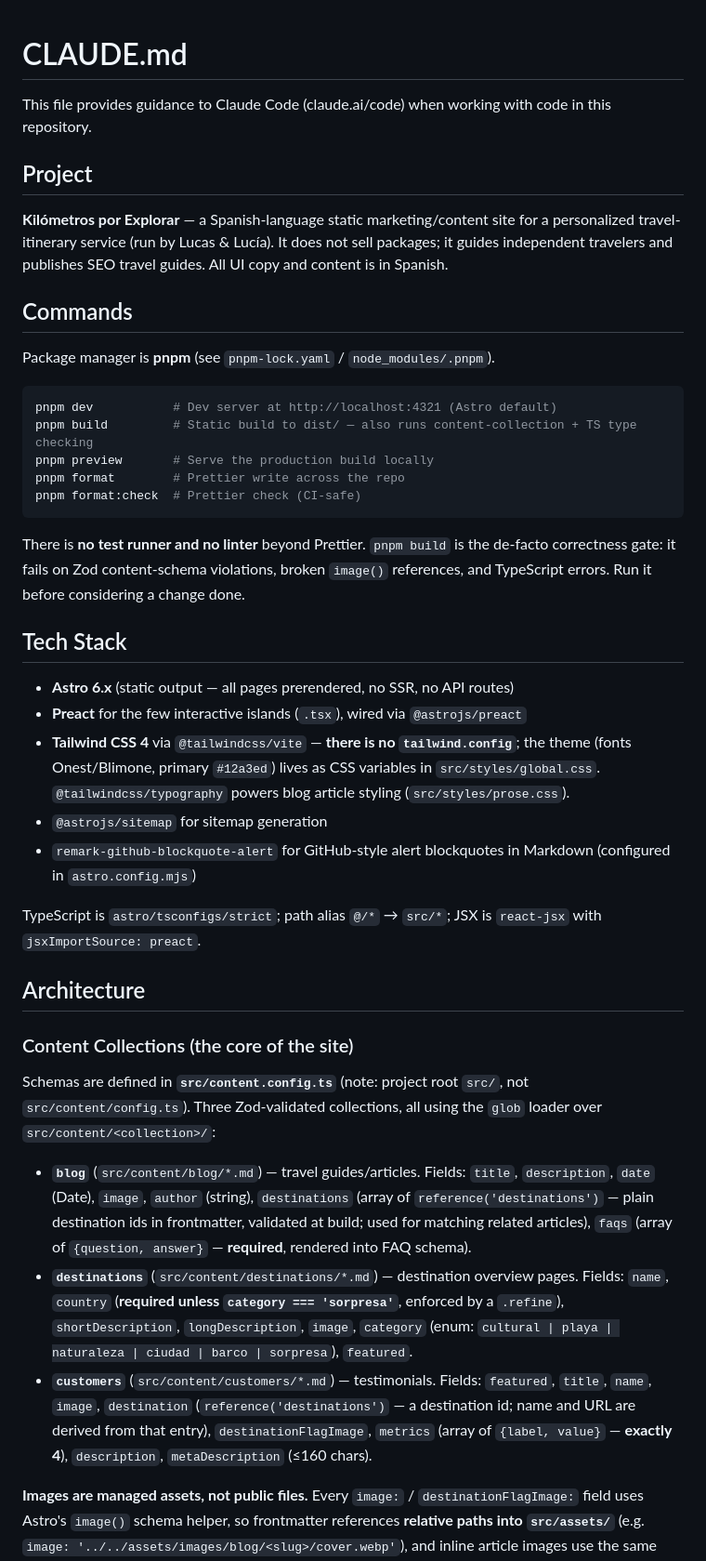
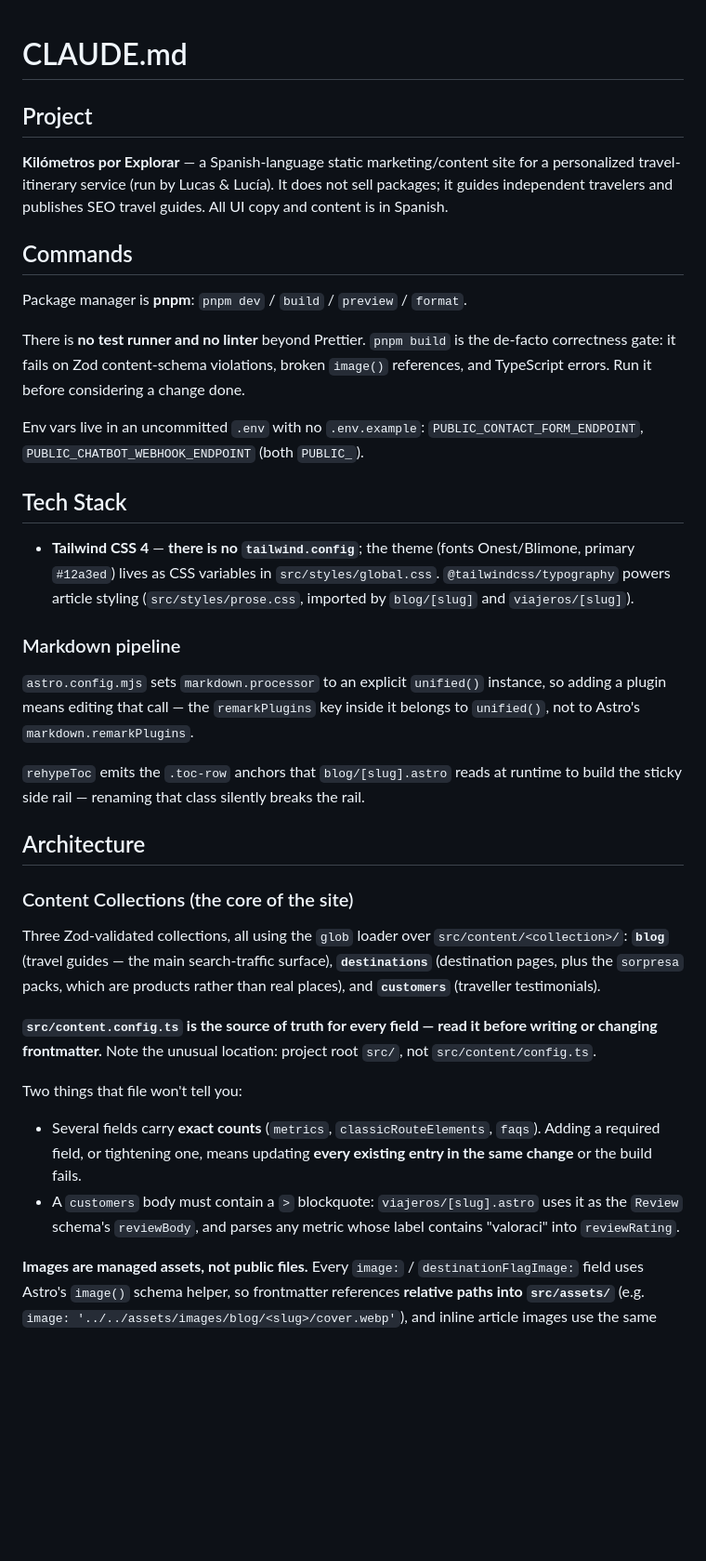
Before and after one commit to ldelvillar/kilometros-por-explorar, a Markdown page: CLAUDE.md, the part around one of its changes. Shown at 93% size. Drawn GitHub-style; blank space fills up the shorter version.

````diff
--- a/CLAUDE.md
+++ b/CLAUDE.md
@@ -1,6 +1,4 @@
 # CLAUDE.md
-
-This file provides guidance to Claude Code (claude.ai/code) when working with code in this repository.
 
 ## Project
 
@@ -8,37 +6,35 @@ This file provides guidance to Claude Code (claude.ai/code) when working with co
 
 ## Commands
 
-Package manager is **pnpm** (see `pnpm-lock.yaml` / `node_modules/.pnpm`).
-
-```sh
-pnpm dev           # Dev server at http://localhost:4321 (Astro default)
-pnpm build         # Static build to dist/ — also runs content-collection + TS type checking
-pnpm preview       # Serve the production build locally
-pnpm format        # Prettier write across the repo
-pnpm format:check  # Prettier check (CI-safe)
-```
+Package manager is **pnpm**: `pnpm dev` / `build` / `preview` / `format`.
 
 There is **no test runner and no linter** beyond Prettier. `pnpm build` is the de-facto correctness gate: it fails on Zod content-schema violations, broken `image()` references, and TypeScript errors. Run it before considering a change done.
 
+Env vars live in an uncommitted `.env` with no `.env.example`:
+`PUBLIC_CONTACT_FORM_ENDPOINT`, `PUBLIC_CHATBOT_WEBHOOK_ENDPOINT` (both `PUBLIC_`).
+
 ## Tech Stack
 
-- **Astro 6.x** (static output — all pages prerendered, no SSR, no API routes)
-- **Preact** for the few interactive islands (`.tsx`), wired via `@astrojs/preact`
-- **Tailwind CSS 4** via `@tailwindcss/vite` — **there is no `tailwind.config`**; the theme (fonts Onest/Blimone, primary `#12a3ed`) lives as CSS variables in `src/styles/global.css`. `@tailwindcss/typography` powers blog article styling (`src/styles/prose.css`).
-- `@astrojs/sitemap` for sitemap generation
-- `remark-github-blockquote-alert` for GitHub-style alert blockquotes in Markdown (configured in `astro.config.mjs`)
+- **Tailwind CSS 4** — **there is no `tailwind.config`**; the theme (fonts Onest/Blimone, primary `#12a3ed`) lives as CSS variables in `src/styles/global.css`. `@tailwindcss/typography` powers article styling (`src/styles/prose.css`, imported by `blog/[slug]` and `viajeros/[slug]`).
 
-TypeScript is `astro/tsconfigs/strict`; path alias `@/*` → `src/*`; JSX is `react-jsx` with `jsxImportSource: preact`.
+### Markdown pipeline
+
+`astro.config.mjs` sets `markdown.processor` to an explicit `unified()` instance, so adding a plugin means editing that call — the `remarkPlugins` key inside it belongs to `unified()`, not to Astro's `markdown.remarkPlugins`.
+
+`rehypeToc` emits the `.toc-row` anchors that `blog/[slug].astro` reads at runtime to build the sticky side rail — renaming that class silently breaks the rail.
 
 ## Architecture
 
 ### Content Collections (the core of the site)
 
-Schemas are defined in **`src/content.config.ts`** (note: project root `src/`, not `src/content/config.ts`). Three Zod-validated collections, all using the `glob` loader over `src/content/<collection>/`:
+Three Zod-validated collections, all using the `glob` loader over `src/content/<collection>/`: **`blog`** (travel guides — the main search-traffic surface), **`destinations`** (destination pages, plus the `sorpresa` packs, which are products rather than real places), and **`customers`** (traveller testimonials).
 
-- **`blog`** (`src/content/blog/*.md`) — travel guides/articles. Fields: `title`, `description`, `date` (Date), `image`, `author` (string), `destinations` (array of `reference('destinations')` — plain destination ids in frontmatter, validated at build; used for matching related articles), `faqs` (array of `{question, answer}` — **required**, rendered into FAQ schema).
-- **`destinations`** (`src/content/destinations/*.md`) — destination overview pages. Fields: `name`, `country` (**required unless `category === 'sorpresa'`**, enforced by a `.refine`), `shortDescription`, `longDescription`, `image`, `category` (enum: `cultural | playa | naturaleza | ciudad | barco | sorpresa`), `featured`.
-- **`customers`** (`src/content/customers/*.md`) — testimonials. Fields: `featured`, `title`, `name`, `image`, `destination` (`reference('destinations')` — a destination id; name and URL are derived from that entry), `destinationFlagImage`, `metrics` (array of `{label, value}` — **exactly 4**), `description`, `metaDescription` (≤160 chars).
+**`src/content.config.ts` is the source of truth for every field — read it before writing or changing frontmatter.** Note the unusual location: project root `src/`, not `src/content/config.ts`.
+
+Two things that file won't tell you:
+
+- Several fields carry **exact counts** (`metrics`, `classicRouteElements`, `faqs`). Adding a required field, or tightening one, means updating **every existing entry in the same change** or the build fails.
+- A `customers` body must contain a `>` blockquote: `viajeros/[slug].astro` uses it as the `Review` schema's `reviewBody`, and parses any metric whose label contains "valoraci" into `reviewRating`.
 
 **Images are managed assets, not public files.** Every `image:` / `destinationFlagImage:` field uses Astro's `image()` schema helper, so frontmatter references **relative paths into `src/assets/`** (e.g. `image: '../../assets/images/blog/<slug>/cover.webp'`), and inline article images use the same relative form. Astro optimizes them at build. Do **not** point these at `/public`. (`public/` is reserved for a few raw assets like the brand logo referenced by absolute `/images/brand/...` URLs in schema/meta.)
 
````
Also changed, not shown: other parts of CLAUDE.md (+11 -17 lines).
